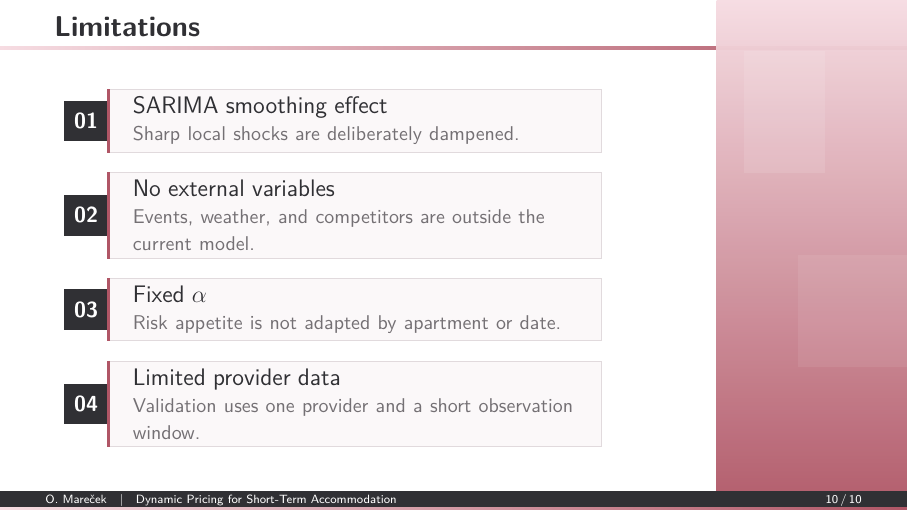
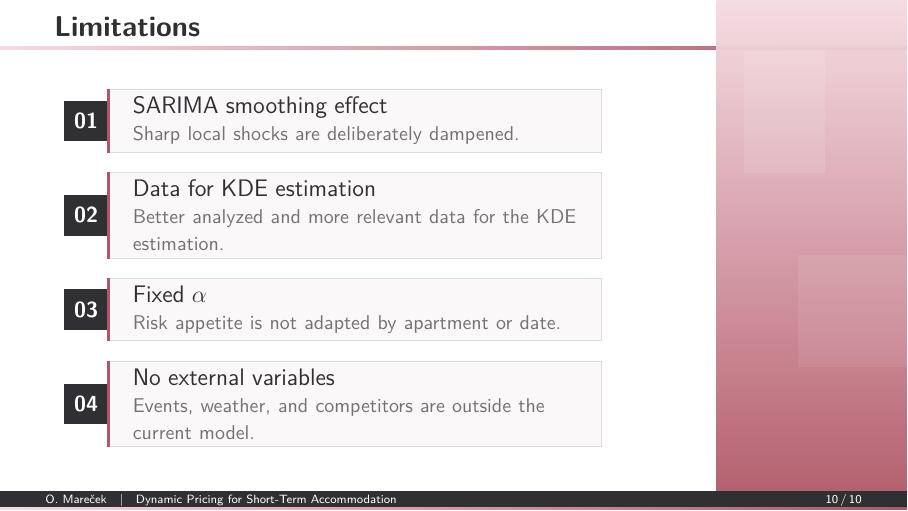
Before and after one commit to jednorukypilot/thesis, LaTeX slides (presentation/presentation.tex): page 10 of 10. Compiled offline with pdfLaTeX.

Commit message:
fix: limitations slide

```diff
--- a/presentation/presentation.tex
+++ b/presentation/presentation.tex
@@ -332,9 +332,9 @@
   \vspace{0.45em}
   \begin{minipage}{0.70\linewidth}
     \pointrow{01}{{\large SARIMA smoothing effect}\\{\color{muted}\small Sharp local shocks are deliberately dampened.}}\par\vspace{0.68em}
-    \pointrow{02}{{\large No external variables}\\{\color{muted}\small Events, weather, and competitors are outside the current model.}}\par\vspace{0.68em}
+    \pointrow{02}{{\large Data for KDE estimation}\\{\color{muted}\small Better analyzed and more relevant data for the KDE estimation.}}\par\vspace{0.68em}
     \pointrow{03}{{\large Fixed $\alpha$}\\{\color{muted}\small Risk appetite is not adapted by apartment or date.}}\par\vspace{0.68em}
-    \pointrow{04}{{\large Limited provider data}\\{\color{muted}\small Validation uses one provider and a short observation window.}}
+    \pointrow{04}{{\large No external variables}\\{\color{muted}\small Events, weather, and competitors are outside the current model.}}
   \end{minipage}
 \end{frame}
 
```
Also changed, not shown: 2 other files.
